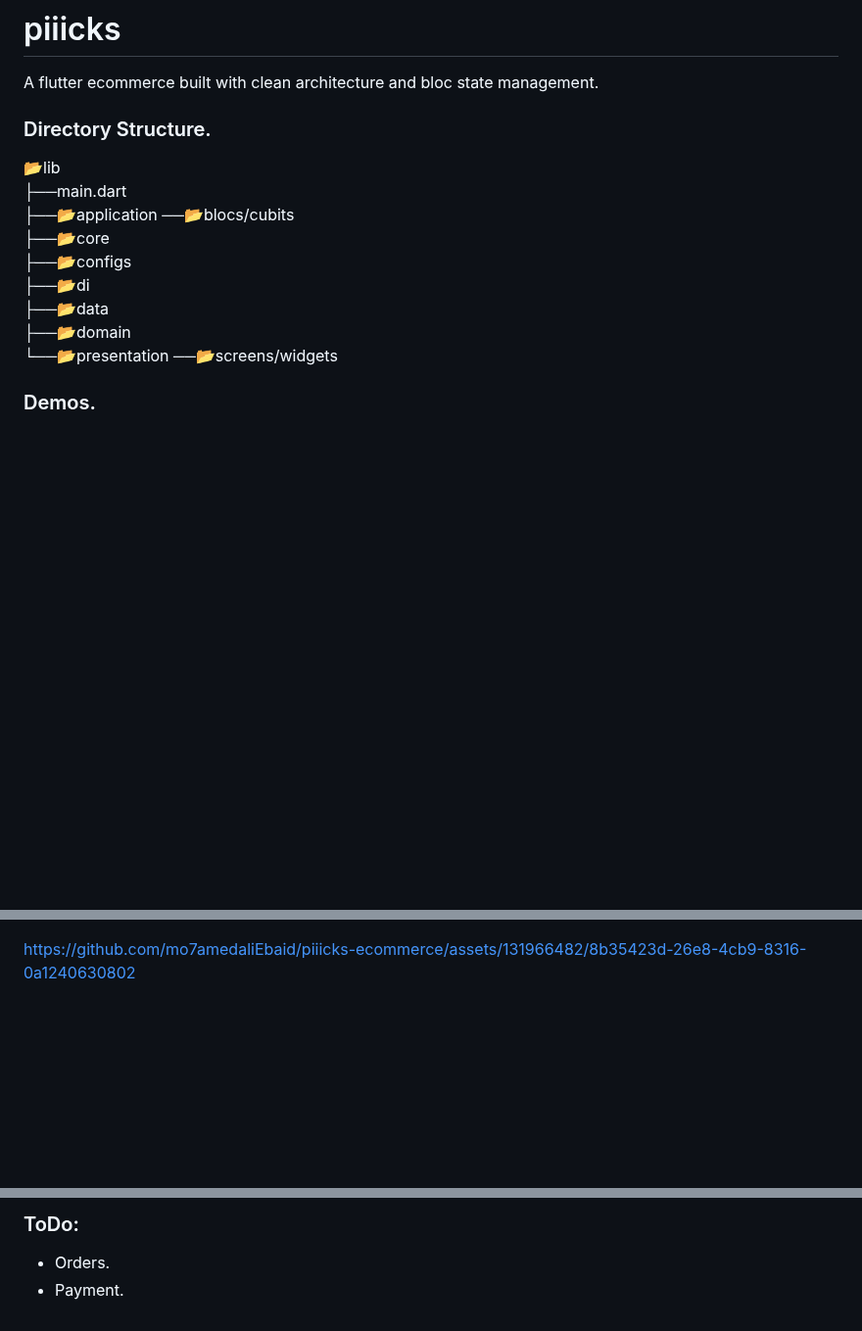
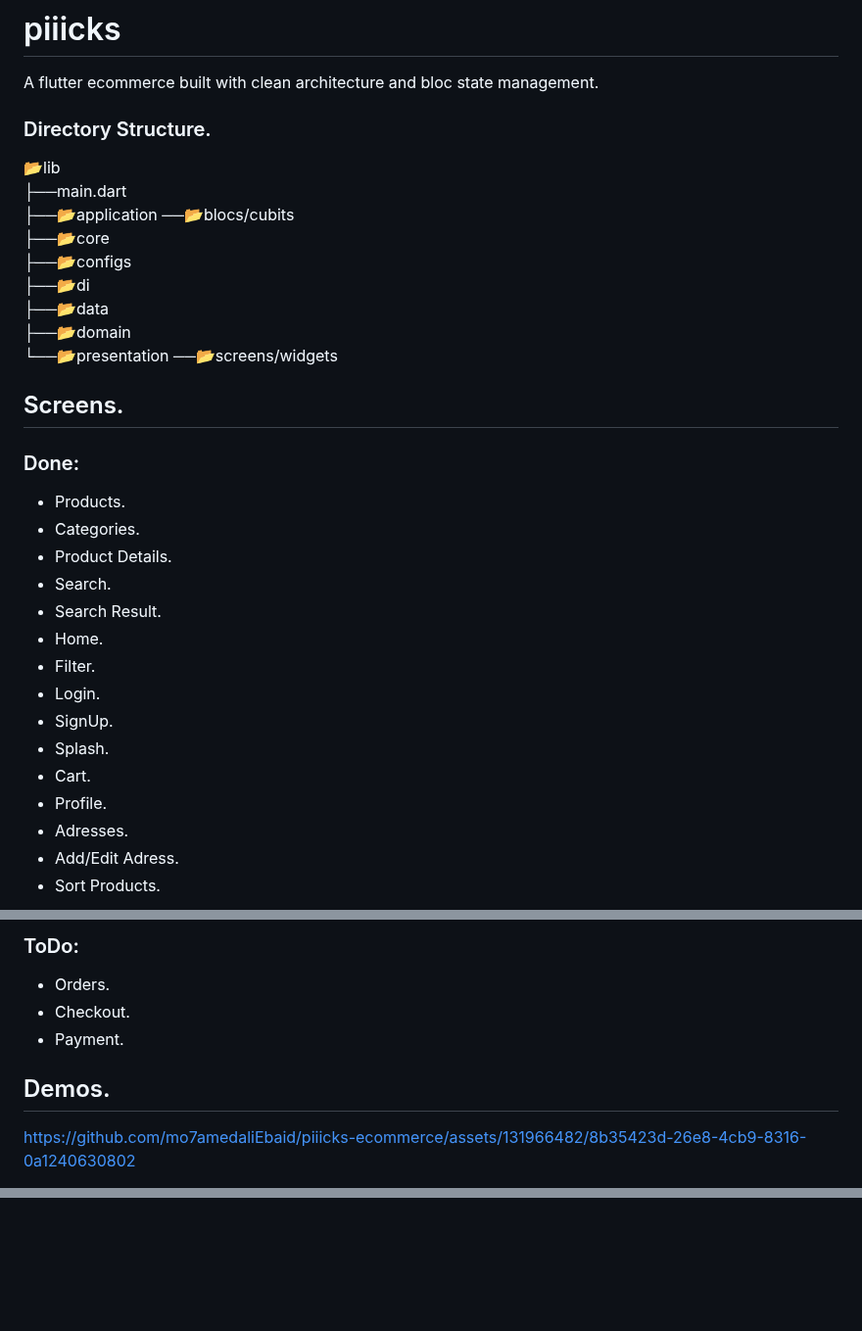
Before and after one commit to mo7amedaliEbaid/piiicks-ecommerce, a Markdown page: README.md, 3 parts joined by grey strips. Shown at 98% size. Rendered like a GitHub page; blank space fills up the shorter version.

```diff
--- a/README.md
+++ b/README.md
@@ -1,10 +1,5 @@
 # piiicks
 A flutter ecommerce built with clean architecture and bloc state management.
-
-
-
-
-
 
 ### Directory Structure.
 
@@ -18,4 +13,21 @@ A flutter ecommerce built with clean architecture and bloc state management.
 ├──📂domain
 └──📂presentation  ──📂screens/widgets
 
-### Demos.
+## Screens.
+### Done:
+- Products.
+- Categories.
+- Product Details.
+- Search.
+- Search Result.
+- Home.
+- Filter.
+- Login.
+- SignUp.
+- Splash.
+- Cart.
+- Profile.
+- Adresses.
+- Add/Edit Adress.
+- Sort Products.
+
@@ -22,3 +58,15 @@ A flutter ecommerce built with clean architecture and bloc state management.
+### ToDo:
+
+- Orders.
+- Checkout.
+- Payment.
+
+
+
+
+
+
+## Demos.
 https://github.com/mo7amedaliEbaid/piiicks-ecommerce/assets/131966482/8b35423d-26e8-4cb9-8316-0a1240630802
 
 https://github.com/mo7amedaliEbaid/piiicks-ecommerce/assets/131966482/e13d84e6-2acc-47de-982d-61af5cf85321
@@ -95,4 +74,0 @@ https://github.com/mo7amedaliEbaid/piiicks-ecommerce/assets/131966482/6e8e134e-3
-### ToDo:
-
-- Orders.
-- Payment.
```
Also changed, not shown: other parts of README.md (+24 -68 lines).
